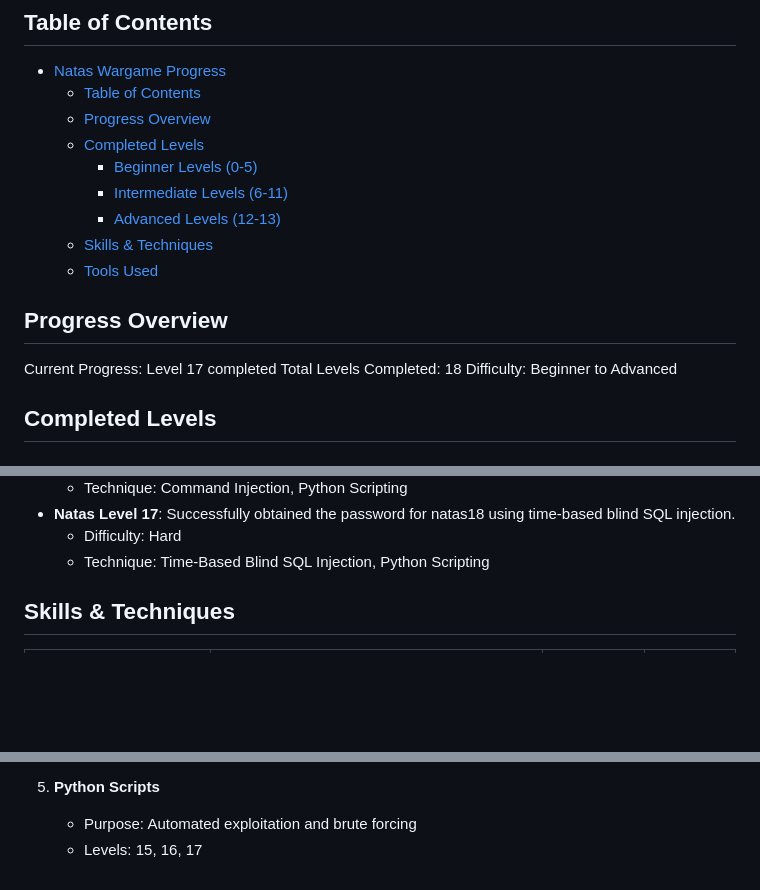
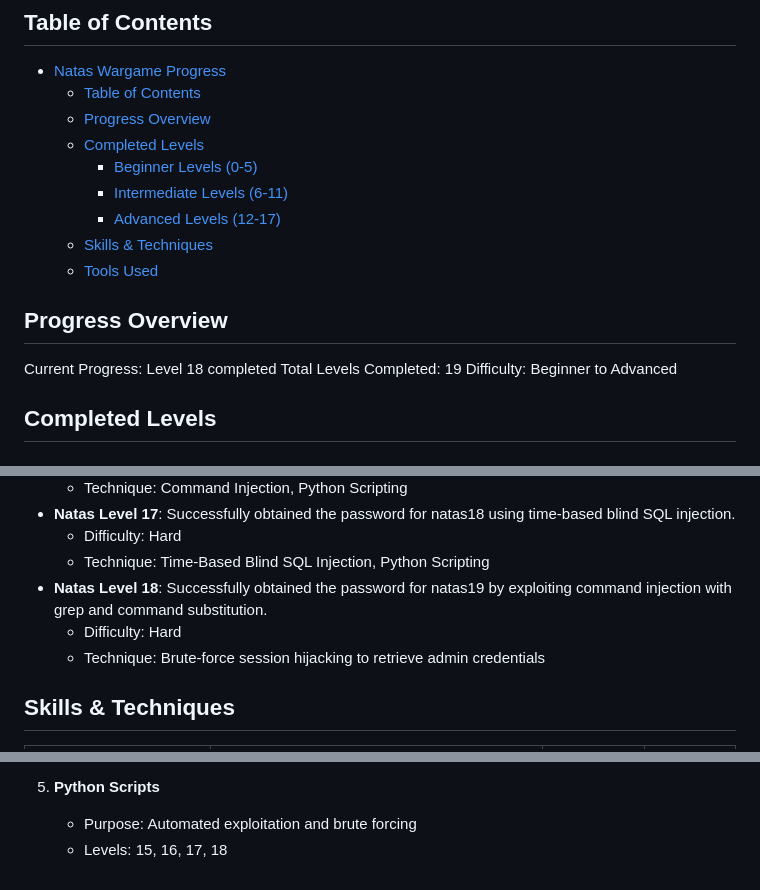
Before and after one commit to 2series/cyber-labs-2series, a Markdown page: over-the-wire-wargames/natas/natas-wargame.md, 3 parts joined by grey strips. Drawn GitHub-style; blank space fills up the shorter version.

Commit message:
Brute-force session hijacking to retrieve admin credentials

```diff
--- a/over-the-wire-wargames/natas/natas-wargame.md
+++ b/over-the-wire-wargames/natas/natas-wargame.md
@@ -8,14 +8,14 @@
   - [Completed Levels](#completed-levels)
     - [Beginner Levels (0-5)](#beginner-levels-0-5)
     - [Intermediate Levels (6-11)](#intermediate-levels-6-11)
-    - [Advanced Levels (12-13)](#advanced-levels-12-13)
+    - [Advanced Levels (12-17)](#advanced-levels-12-17)
   - [Skills \& Techniques](#skills--techniques)
   - [Tools Used](#tools-used)
 
 ## Progress Overview
 
-Current Progress: Level 17 completed
-Total Levels Completed: 18
+Current Progress: Level 18 completed
+Total Levels Completed: 19
 Difficulty: Beginner to Advanced
 
 ## Completed Levels
@@ -82,6 +82,9 @@ Difficulty: Beginner to Advanced
 - **Natas Level 17**: Successfully obtained the password for natas18 using time-based blind SQL injection.
   - Difficulty: Hard
   - Technique: Time-Based Blind SQL Injection, Python Scripting
+- **Natas Level 18**: Successfully obtained the password for natas19 by exploiting command injection with grep and command substitution.
+  - Difficulty: Hard
+  - Technique: Brute-force session hijacking to retrieve admin credentials
 
 ## Skills & Techniques
 
@@ -125,4 +129,4 @@ Difficulty: Beginner to Advanced
 
 5. **Python Scripts**
    - Purpose: Automated exploitation and brute forcing
-   - Levels: 15, 16, 17
+   - Levels: 15, 16, 17, 18
```
Also changed, not shown: other parts of over-the-wire-wargames/natas/natas-wargame.md (+1 -0 lines).
